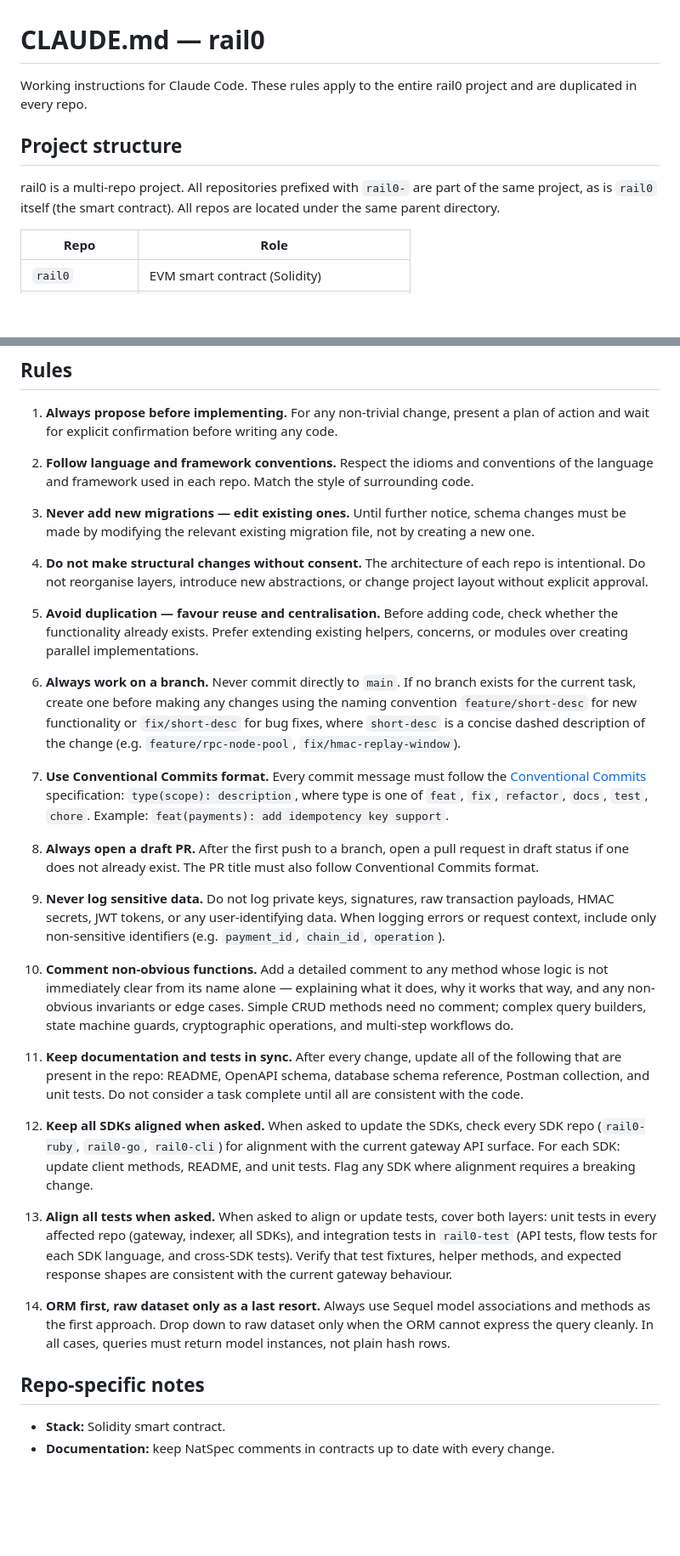
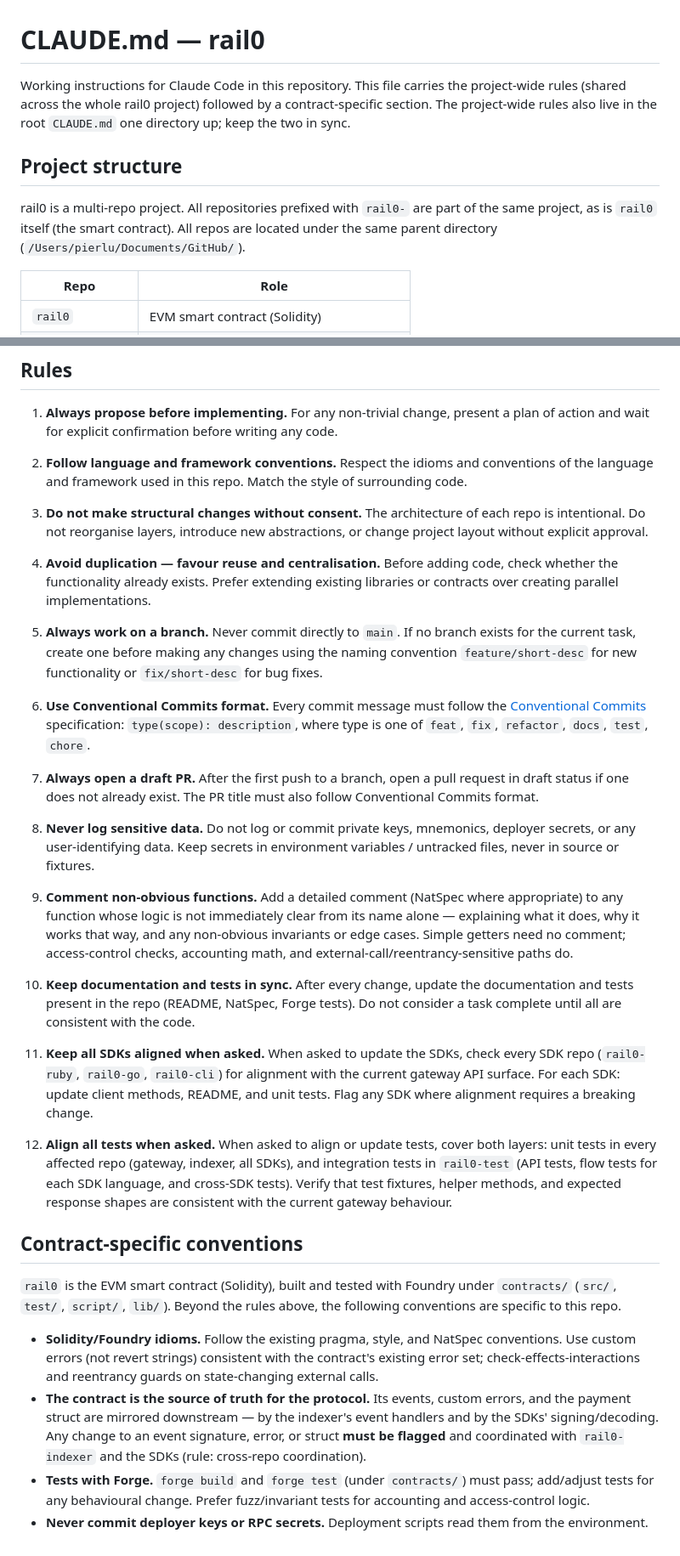
Before and after one commit to commercelayer/rail0, a Markdown page: CLAUDE.md, 2 parts joined by grey strips. Shown at 85% size. Rendered like a GitHub page; blank space fills up the shorter version.

Commit message:
docs(claude): standardize CLAUDE.md (project rules + contract section)
Co-Authored-By: Claude Opus 4.8 (1M context) <noreply@anthropic.com>

```diff
--- a/CLAUDE.md
+++ b/CLAUDE.md
@@ -1,10 +1,13 @@
 # CLAUDE.md — rail0
 
-Working instructions for Claude Code. These rules apply to the entire rail0 project and are duplicated in every repo.
+Working instructions for Claude Code in this repository. This file carries the
+project-wide rules (shared across the whole rail0 project) followed by a
+contract-specific section. The project-wide rules also live in the root
+`CLAUDE.md` one directory up; keep the two in sync.
 
 ## Project structure
 
-rail0 is a multi-repo project. All repositories prefixed with `rail0-` are part of the same project, as is `rail0` itself (the smart contract). All repos are located under the same parent directory.
+rail0 is a multi-repo project. All repositories prefixed with `rail0-` are part of the same project, as is `rail0` itself (the smart contract). All repos are located under the same parent directory (`/Users/pierlu/Documents/GitHub/`).
 
 | Repo | Role |
 | --- | --- |
@@ -25,33 +28,33 @@ When a change in one repo affects the contract, the indexer, or any SDK, flag it
 
 1. **Always propose before implementing.** For any non-trivial change, present a plan of action and wait for explicit confirmation before writing any code.
 
-2. **Follow language and framework conventions.** Respect the idioms and conventions of the language and framework used in each repo. Match the style of surrounding code.
+2. **Follow language and framework conventions.** Respect the idioms and conventions of the language and framework used in this repo. Match the style of surrounding code.
 
-3. **Never add new migrations — edit existing ones.** Until further notice, schema changes must be made by modifying the relevant existing migration file, not by creating a new one.
+3. **Do not make structural changes without consent.** The architecture of each repo is intentional. Do not reorganise layers, introduce new abstractions, or change project layout without explicit approval.
 
-4. **Do not make structural changes without consent.** The architecture of each repo is intentional. Do not reorganise layers, introduce new abstractions, or change project layout without explicit approval.
+4. **Avoid duplication — favour reuse and centralisation.** Before adding code, check whether the functionality already exists. Prefer extending existing libraries or contracts over creating parallel implementations.
 
-5. **Avoid duplication — favour reuse and centralisation.** Before adding code, check whether the functionality already exists. Prefer extending existing helpers, concerns, or modules over creating parallel implementations.
+5. **Always work on a branch.** Never commit directly to `main`. If no branch exists for the current task, create one before making any changes using the naming convention `feature/short-desc` for new functionality or `fix/short-desc` for bug fixes.
 
-6. **Always work on a branch.** Never commit directly to `main`. If no branch exists for the current task, create one before making any changes using the naming convention `feature/short-desc` for new functionality or `fix/short-desc` for bug fixes, where `short-desc` is a concise dashed description of the change (e.g. `feature/rpc-node-pool`, `fix/hmac-replay-window`).
+6. **Use Conventional Commits format.** Every commit message must follow the [Conventional Commits](https://www.conventionalcommits.org/) specification: `type(scope): description`, where type is one of `feat`, `fix`, `refactor`, `docs`, `test`, `chore`.
 
-7. **Use Conventional Commits format.** Every commit message must follow the [Conventional Commits](https://www.conventionalcommits.org/) specification: `type(scope): description`, where type is one of `feat`, `fix`, `refactor`, `docs`, `test`, `chore`. Example: `feat(payments): add idempotency key support`.
+7. **Always open a draft PR.** After the first push to a branch, open a pull request in draft status if one does not already exist. The PR title must also follow Conventional Commits format.
 
-8. **Always open a draft PR.** After the first push to a branch, open a pull request in draft status if one does not already exist. The PR title must also follow Conventional Commits format.
+8. **Never log sensitive data.** Do not log or commit private keys, mnemonics, deployer secrets, or any user-identifying data. Keep secrets in environment variables / untracked files, never in source or fixtures.
 
-9. **Never log sensitive data.** Do not log private keys, signatures, raw transaction payloads, HMAC secrets, JWT tokens, or any user-identifying data. When logging errors or request context, include only non-sensitive identifiers (e.g. `payment_id`, `chain_id`, `operation`).
+9. **Comment non-obvious functions.** Add a detailed comment (NatSpec where appropriate) to any function whose logic is not immediately clear from its name alone — explaining what it does, why it works that way, and any non-obvious invariants or edge cases. Simple getters need no comment; access-control checks, accounting math, and external-call/reentrancy-sensitive paths do.
 
-10. **Comment non-obvious functions.** Add a detailed comment to any method whose logic is not immediately clear from its name alone — explaining what it does, why it works that way, and any non-obvious invariants or edge cases. Simple CRUD methods need no comment; complex query builders, state machine guards, cryptographic operations, and multi-step workflows do.
+10. **Keep documentation and tests in sync.** After every change, update the documentation and tests present in the repo (README, NatSpec, Forge tests). Do not consider a task complete until all are consistent with the code.
 
-11. **Keep documentation and tests in sync.** After every change, update all of the following that are present in the repo: README, OpenAPI schema, database schema reference, Postman collection, and unit tests. Do not consider a task complete until all are consistent with the code.
+11. **Keep all SDKs aligned when asked.** When asked to update the SDKs, check every SDK repo (`rail0-ruby`, `rail0-go`, `rail0-cli`) for alignment with the current gateway API surface. For each SDK: update client methods, README, and unit tests. Flag any SDK where alignment requires a breaking change.
 
-12. **Keep all SDKs aligned when asked.** When asked to update the SDKs, check every SDK repo (`rail0-ruby`, `rail0-go`, `rail0-cli`) for alignment with the current gateway API surface. For each SDK: update client methods, README, and unit tests. Flag any SDK where alignment requires a breaking change.
+12. **Align all tests when asked.** When asked to align or update tests, cover both layers: unit tests in every affected repo (gateway, indexer, all SDKs), and integration tests in `rail0-test` (API tests, flow tests for each SDK language, and cross-SDK tests). Verify that test fixtures, helper methods, and expected response shapes are consistent with the current gateway behaviour.
 
-13. **Align all tests when asked.** When asked to align or update tests, cover both layers: unit tests in every affected repo (gateway, indexer, all SDKs), and integration tests in `rail0-test` (API tests, flow tests for each SDK language, and cross-SDK tests). Verify that test fixtures, helper methods, and expected response shapes are consistent with the current gateway behaviour.
+## Contract-specific conventions
 
-14. **ORM first, raw dataset only as a last resort.** Always use Sequel model associations and methods as the first approach. Drop down to raw dataset only when the ORM cannot express the query cleanly. In all cases, queries must return model instances, not plain hash rows.
+`rail0` is the EVM smart contract (Solidity), built and tested with Foundry under `contracts/` (`src/`, `test/`, `script/`, `lib/`). Beyond the rules above, the following conventions are specific to this repo.
 
-## Repo-specific notes
-
-- **Stack:** Solidity smart contract.
-- **Documentation:** keep NatSpec comments in contracts up to date with every change.
+- **Solidity/Foundry idioms.** Follow the existing pragma, style, and NatSpec conventions. Use custom errors (not revert strings) consistent with the contract's existing error set; check-effects-interactions and reentrancy guards on state-changing external calls.
+- **The contract is the source of truth for the protocol.** Its events, custom errors, and the payment struct are mirrored downstream — by the indexer's event handlers and by the SDKs' signing/decoding. Any change to an event signature, error, or struct **must be flagged** and coordinated with `rail0-indexer` and the SDKs (rule: cross-repo coordination).
+- **Tests with Forge.** `forge build` and `forge test` (under `contracts/`) must pass; add/adjust tests for any behavioural change. Prefer fuzz/invariant tests for accounting and access-control logic.
+- **Never commit deployer keys or RPC secrets.** Deployment scripts read them from the environment.
```
